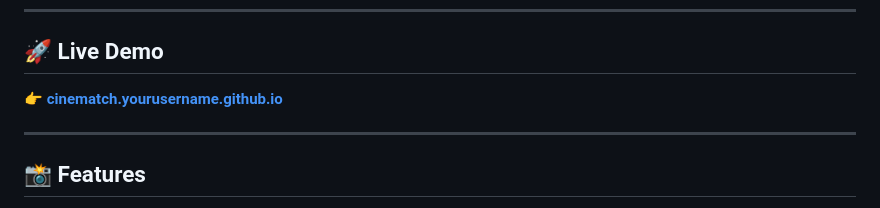
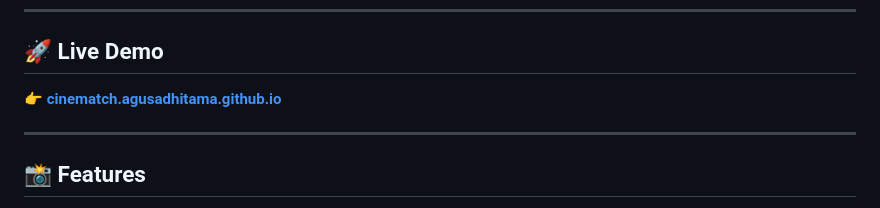
Before and after one commit to agusadhitama/cinematch, a Markdown page: README.md, the part around the change. GitHub-like rendering.

```diff
--- a/README.md
+++ b/README.md
@@ -20,7 +20,7 @@ Built as a pure **HTML/CSS/JS** project with zero dependencies, fully responsive
 
 ## 🚀 Live Demo
 
-👉 **[cinematch.yourusername.github.io](https://agusadhitama.github.io/cinematch)**
+👉 **[cinematch.agusadhitama.github.io](https://agusadhitama.github.io/cinematch)**
 
 ---
 
```
